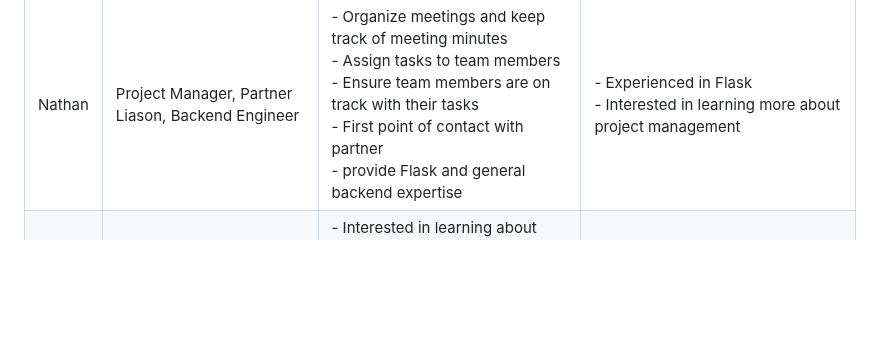
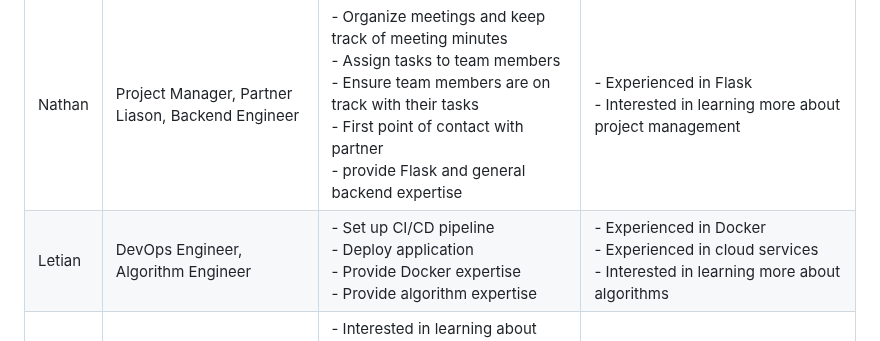
Before and after one commit to rafeerahman/Anonymizer, a Markdown page: deliverable-1/planning.md, the part around the change. Rendered like a GitHub page; blank space fills up the shorter version.

Commit message:
add in planning

```diff
--- a/deliverable-1/planning.md
+++ b/deliverable-1/planning.md
@@ -253,6 +253,7 @@ List each team member and:
 | Name | Role(s) | Responsibilities | Why |
 | --- | --- | --- | --- |
 | Nathan | Project Manager, Partner Liason, Backend Engineer | - Organize meetings and keep track of meeting minutes <br> - Assign tasks to team members <br> - Ensure team members are on track with their tasks  <br> - First point of contact with partner <br> - provide Flask and general backend expertise | - Experienced in Flask <br> - Interested in learning more about project management |
+| Letian | DevOps Engineer, Algorithm Engineer | - Set up CI/CD pipeline <br> - Deploy application <br> - Provide Docker expertise <br> - Provide algorithm expertise | - Experienced in Docker <br> - Experienced in cloud services <br> - Interested in learning more about algorithms |
 | Rafee | Frontend Engineer, Backend Engineer, Frontend Automation / API Tester | - Interested in learning about Flask and designing some of the API end points. <br> - Will help create frontend components and server-side requests for documentation. <br> - Once our algorithms are complete I will be responsible for creating tests. | - Have some experience with automated testing and API testings using Selenium and RESTAssured <br> - Experienced with React for Frontend, and Express for backend.
 | Sayna | Backend Engineer, Frontend Engineer, Devops | - Backend development <br> - create test cases for back end <br> | - Intrested in learning about Devops <br> - Exerience with Django <br> - Experience with React <br> - Intrested in building APIs <br>|
 
```
